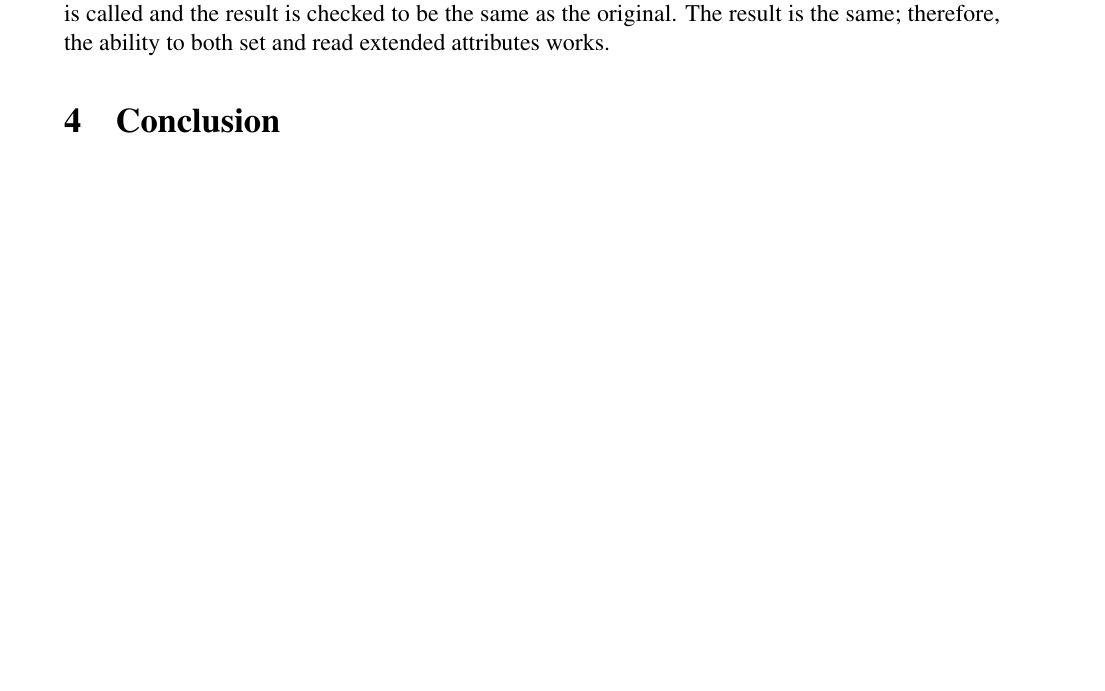
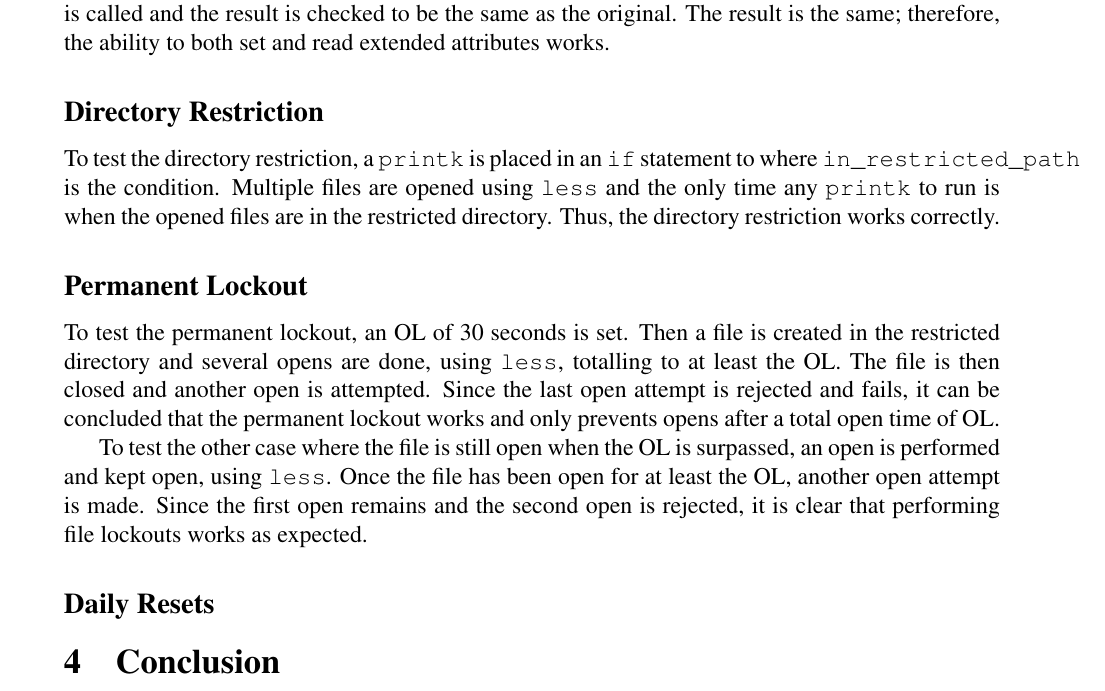
Before and after one commit to CaptOkie/captain-james-kernel, a LaTeX document (docs/main.tex, which reads docs/evaluation.tex): part of page 5 of 12 before the commit and part of page 5 of 13 after it, cut so that both start at the same text, the shorter picture padded with empty space. Compiled offline with pdfLaTeX.

Commit message:
permanent lockout eval

```diff
--- a/docs/evaluation.tex
+++ b/docs/evaluation.tex
@@ -7,3 +7,15 @@ To evaluate whether or not \texttt{do\_sys\_open} is the correct function to mod
 \subsection*{Extended Attributes}
 
 To test whether the extended attributes were working, a call to \texttt{path\_setxattr} is made with an initial value in a variable; the variable is then set to a different value. Finally, \texttt{path\_getxattr} is called and the result is checked to be the same as the original. The result is the same; therefore, the ability to both set and read extended attributes works.
+
+\subsection*{Directory Restriction}
+
+To test the directory restriction, a \texttt{printk} is placed in an \texttt{if} statement to where \texttt{in\_restricted\_path} is the condition. Multiple files are opened using \texttt{less} and the only time any \texttt{printk} to run is when the opened files are in the restricted directory. Thus, the directory restriction works correctly.
+
+\subsection*{Permanent Lockout}
+
+To test the permanent lockout, an OL of 30 seconds is set. Then a file is created in the restricted directory and several opens are done, using \texttt{less}, totalling to at least the OL. The file is then closed and another open is attempted. Since the last open attempt is rejected and fails, it can be concluded that the permanent lockout works and only prevents opens after a total open time of OL.
+
+To test the other case where the file is still open when the OL is surpassed, an open is performed and kept open, using \texttt{less}. Once the file has been open for at least the OL, another open attempt is made. Since the first open remains and the second open is rejected, it is clear that performing file lockouts works as expected.
+
+\subsection*{Daily Resets}
```
